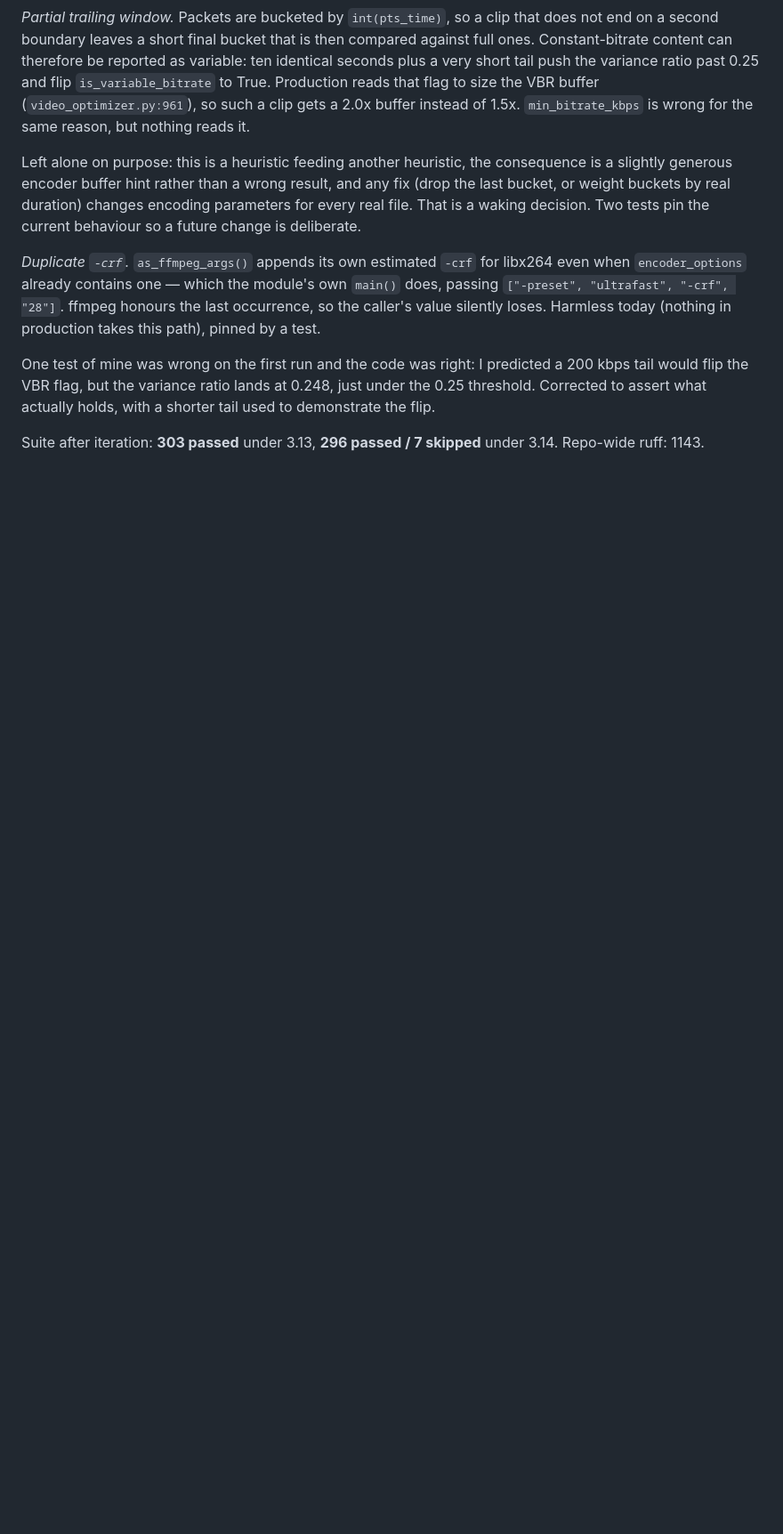
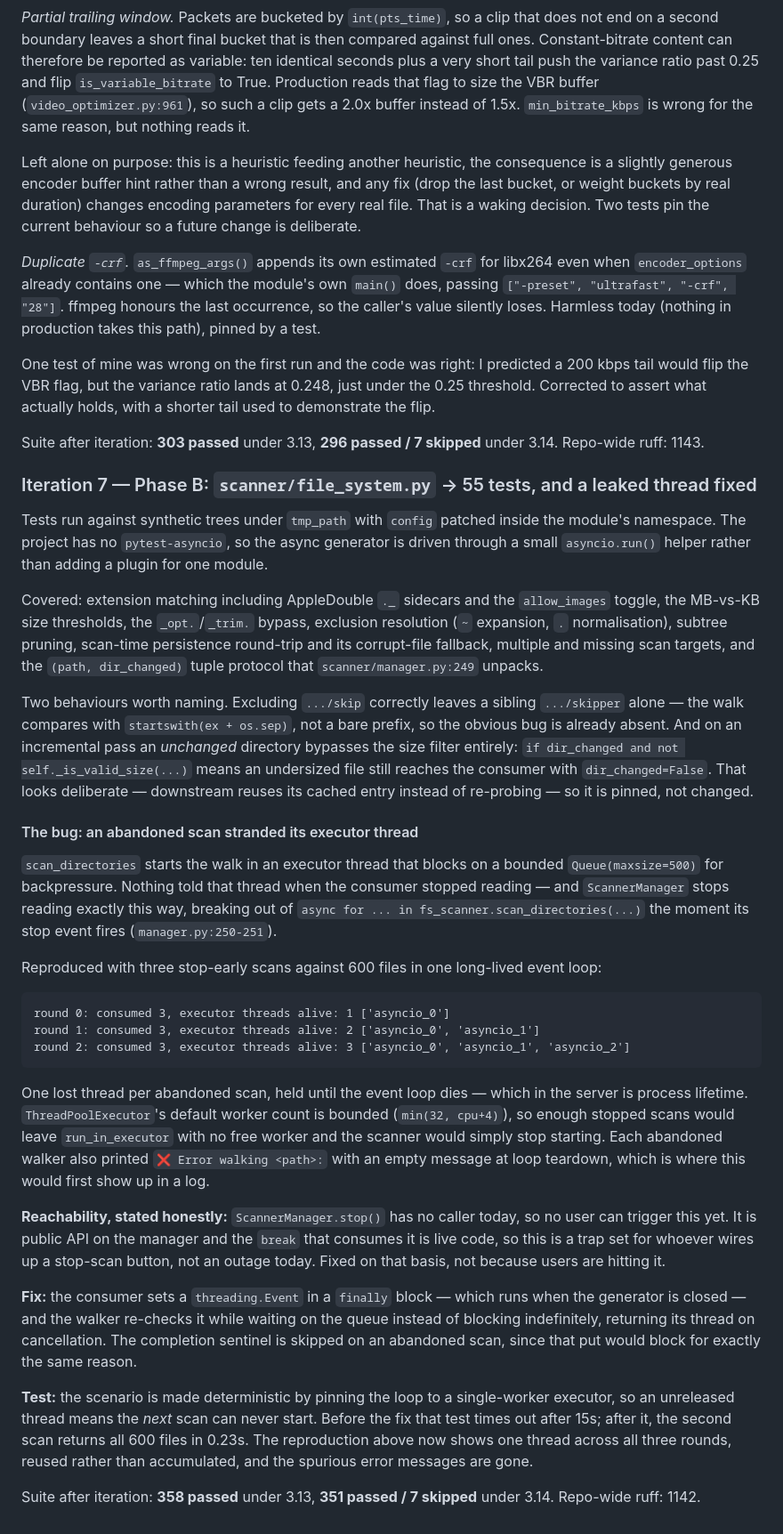
Before and after one commit to ralksta/arcade-video-scanner, a Markdown page: docs/superpowers/night-log-2026-08-02.md, the part around one of its changes. Shown at 89% size. Rendered like a GitHub page; blank space fills up the shorter version.

Commit message:
docs(night): log iteration 7 — file_system coverage and walker thread leak
Co-Authored-By: Claude Opus 5 <noreply@anthropic.com>

````diff
--- a/docs/superpowers/night-log-2026-08-02.md
+++ b/docs/superpowers/night-log-2026-08-02.md
@@ -486,3 +486,71 @@ shorter tail used to demonstrate the flip.
 
 Suite after iteration: **303 passed** under 3.13, **296 passed / 7 skipped**
 under 3.14. Repo-wide ruff: 1143.
+
+### Iteration 7 — Phase B: `scanner/file_system.py` → 55 tests, and a leaked thread fixed
+
+Tests run against synthetic trees under `tmp_path` with `config` patched inside
+the module's namespace. The project has no `pytest-asyncio`, so the async
+generator is driven through a small `asyncio.run()` helper rather than adding a
+plugin for one module.
+
+Covered: extension matching including AppleDouble `._` sidecars and the
+`allow_images` toggle, the MB-vs-KB size thresholds, the `_opt.`/`_trim.`
+bypass, exclusion resolution (`~` expansion, `.` normalisation), subtree
+pruning, scan-time persistence round-trip and its corrupt-file fallback,
+multiple and missing scan targets, and the `(path, dir_changed)` tuple protocol
+that `scanner/manager.py:249` unpacks.
+
+Two behaviours worth naming. Excluding `.../skip` correctly leaves a sibling
+`.../skipper` alone — the walk compares with `startswith(ex + os.sep)`, not a
+bare prefix, so the obvious bug is already absent. And on an incremental pass an
+*unchanged* directory bypasses the size filter entirely: `if dir_changed and not
+self._is_valid_size(...)` means an undersized file still reaches the consumer
+with `dir_changed=False`. That looks deliberate — downstream reuses its cached
+entry instead of re-probing — so it is pinned, not changed.
+
+#### The bug: an abandoned scan stranded its executor thread
+
+`scan_directories` starts the walk in an executor thread that blocks on a
+bounded `Queue(maxsize=500)` for backpressure. Nothing told that thread when the
+consumer stopped reading — and `ScannerManager` stops reading exactly this way,
+breaking out of `async for ... in fs_scanner.scan_directories(...)` the moment
+its stop event fires (`manager.py:250-251`).
+
+Reproduced with three stop-early scans against 600 files in one long-lived event
+loop:
+
+```
+round 0: consumed 3, executor threads alive: 1 ['asyncio_0']
+round 1: consumed 3, executor threads alive: 2 ['asyncio_0', 'asyncio_1']
+round 2: consumed 3, executor threads alive: 3 ['asyncio_0', 'asyncio_1', 'asyncio_2']
+```
+
+One lost thread per abandoned scan, held until the event loop dies — which in
+the server is process lifetime. `ThreadPoolExecutor`'s default worker count is
+bounded (`min(32, cpu+4)`), so enough stopped scans would leave `run_in_executor`
+with no free worker and the scanner would simply stop starting. Each abandoned
+walker also printed `❌ Error walking <path>:` with an empty message at loop
+teardown, which is where this would first show up in a log.
+
+**Reachability, stated honestly:** `ScannerManager.stop()` has no caller today,
+so no user can trigger this yet. It is public API on the manager and the `break`
+that consumes it is live code, so this is a trap set for whoever wires up a
+stop-scan button, not an outage today. Fixed on that basis, not because users
+are hitting it.
+
+**Fix:** the consumer sets a `threading.Event` in a `finally` block — which runs
+when the generator is closed — and the walker re-checks it while waiting on the
+queue instead of blocking indefinitely, returning its thread on cancellation.
+The completion sentinel is skipped on an abandoned scan, since that put would
+block for exactly the same reason.
+
+**Test:** the scenario is made deterministic by pinning the loop to a
+single-worker executor, so an unreleased thread means the *next* scan can never
+start. Before the fix that test times out after 15s; after it, the second scan
+returns all 600 files in 0.23s. The reproduction above now shows one thread
+across all three rounds, reused rather than accumulated, and the spurious error
+messages are gone.
+
+Suite after iteration: **358 passed** under 3.13, **351 passed / 7 skipped**
+under 3.14. Repo-wide ruff: 1142.
````
Also changed, not shown: other parts of docs/superpowers/night-log-2026-08-02.md (+1 -1 lines).
